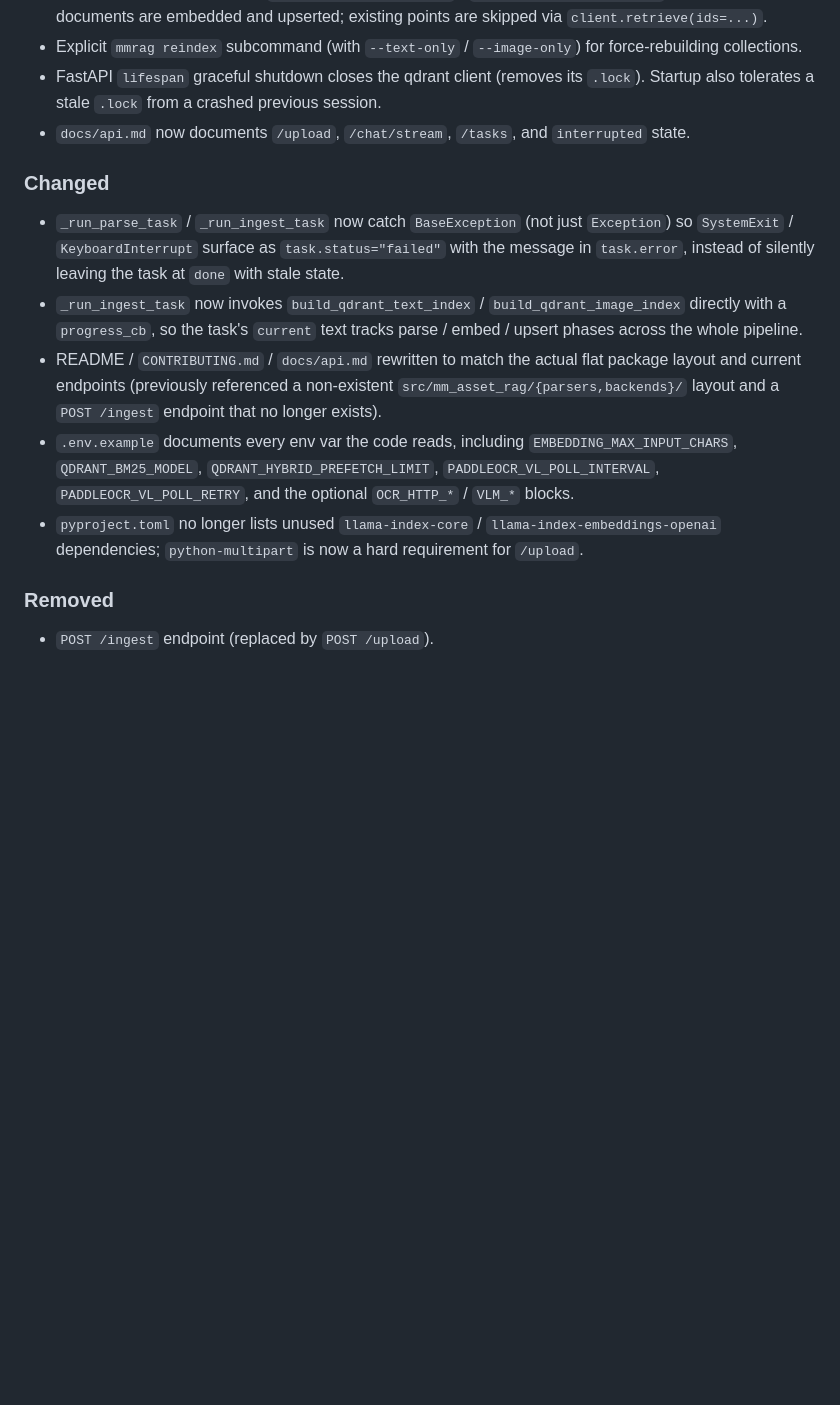
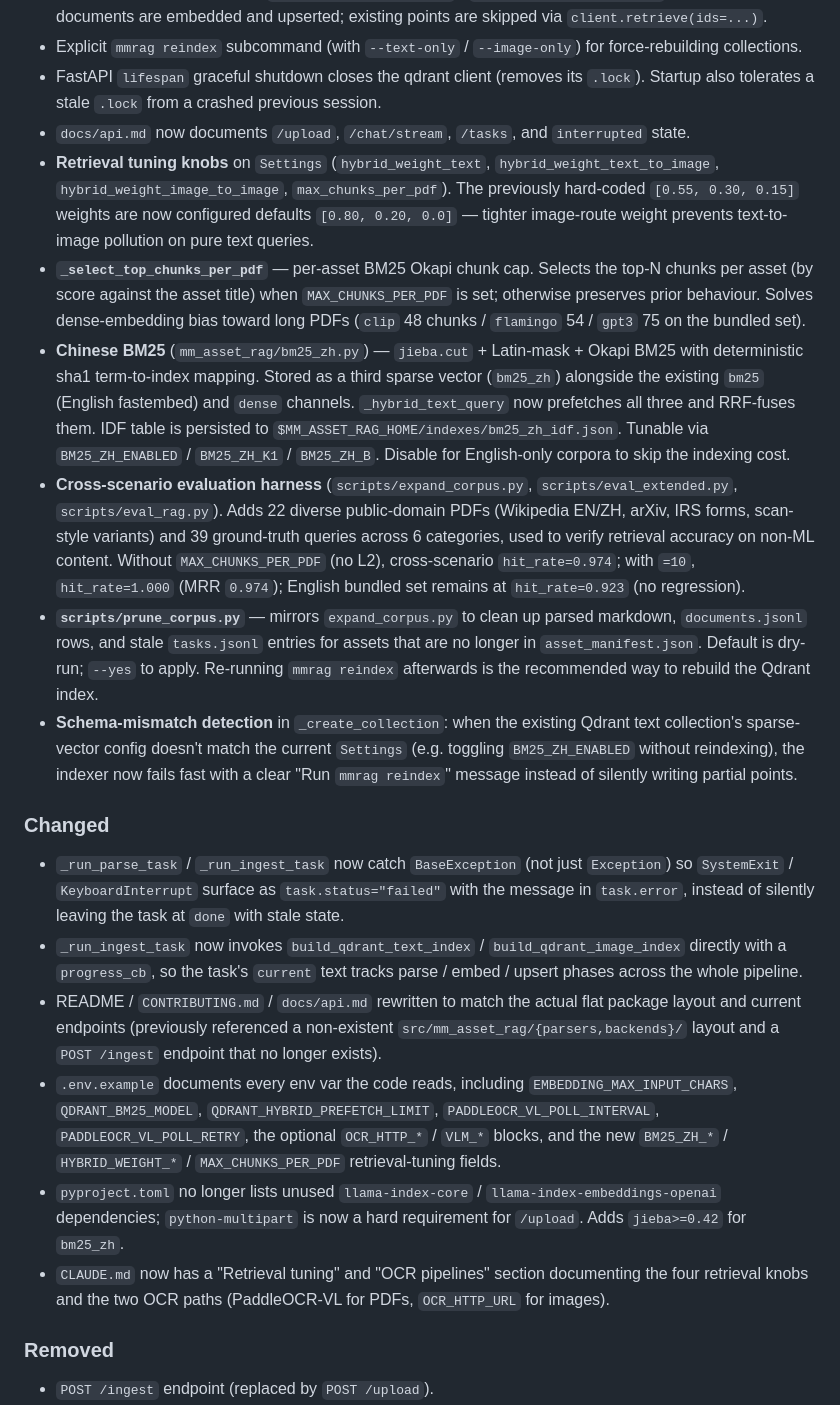
Before and after one commit to lgy1027/mm-asset-rag, a Markdown page: CHANGELOG.md, the part around the change. GitHub-like rendering; blank space fills up the shorter version.

Commit message:
docs: 记录 retrieval tuning + 中文 BM25 改动
按 keep-a-changelog 1.1.0 风格。
Added 段: 4 个 retrieval tuning 字段 + chunk cap + 中文 BM25
       + cross-scenario eval 工具 + prune_corpus + schema check。
Changed 段: pyproject.toml (jieba), .env.example, CLAUDE.md。

```diff
--- a/CHANGELOG.md
+++ b/CHANGELOG.md
@@ -16,13 +16,20 @@ and this project adheres to [Semantic Versioning](https://semver.org/spec/v2.0.0
 - Explicit `mmrag reindex` subcommand (with `--text-only` / `--image-only`) for force-rebuilding collections.
 - FastAPI `lifespan` graceful shutdown closes the qdrant client (removes its `.lock`). Startup also tolerates a stale `.lock` from a crashed previous session.
 - `docs/api.md` now documents `/upload`, `/chat/stream`, `/tasks`, and `interrupted` state.
+- **Retrieval tuning knobs** on `Settings` (`hybrid_weight_text`, `hybrid_weight_text_to_image`, `hybrid_weight_image_to_image`, `max_chunks_per_pdf`). The previously hard-coded `[0.55, 0.30, 0.15]` weights are now configured defaults `[0.80, 0.20, 0.0]` — tighter image-route weight prevents text-to-image pollution on pure text queries.
+- **`_select_top_chunks_per_pdf`** — per-asset BM25 Okapi chunk cap. Selects the top-N chunks per asset (by score against the asset title) when `MAX_CHUNKS_PER_PDF` is set; otherwise preserves prior behaviour. Solves dense-embedding bias toward long PDFs (`clip` 48 chunks / `flamingo` 54 / `gpt3` 75 on the bundled set).
+- **Chinese BM25** (`mm_asset_rag/bm25_zh.py`) — `jieba.cut` + Latin-mask + Okapi BM25 with deterministic sha1 term-to-index mapping. Stored as a third sparse vector (`bm25_zh`) alongside the existing `bm25` (English fastembed) and `dense` channels. `_hybrid_text_query` now prefetches all three and RRF-fuses them. IDF table is persisted to `$MM_ASSET_RAG_HOME/indexes/bm25_zh_idf.json`. Tunable via `BM25_ZH_ENABLED` / `BM25_ZH_K1` / `BM25_ZH_B`. Disable for English-only corpora to skip the indexing cost.
+- **Cross-scenario evaluation harness** (`scripts/expand_corpus.py`, `scripts/eval_extended.py`, `scripts/eval_rag.py`). Adds 22 diverse public-domain PDFs (Wikipedia EN/ZH, arXiv, IRS forms, scan-style variants) and 39 ground-truth queries across 6 categories, used to verify retrieval accuracy on non-ML content. Without `MAX_CHUNKS_PER_PDF` (no L2), cross-scenario `hit_rate=0.974`; with `=10`, `hit_rate=1.000` (MRR `0.974`); English bundled set remains at `hit_rate=0.923` (no regression).
+- **`scripts/prune_corpus.py`** — mirrors `expand_corpus.py` to clean up parsed markdown, `documents.jsonl` rows, and stale `tasks.jsonl` entries for assets that are no longer in `asset_manifest.json`. Default is dry-run; `--yes` to apply. Re-running `mmrag reindex` afterwards is the recommended way to rebuild the Qdrant index.
+- **Schema-mismatch detection** in `_create_collection`: when the existing Qdrant text collection's sparse-vector config doesn't match the current `Settings` (e.g. toggling `BM25_ZH_ENABLED` without reindexing), the indexer now fails fast with a clear "Run `mmrag reindex`" message instead of silently writing partial points.
 
 ### Changed
 - `_run_parse_task` / `_run_ingest_task` now catch `BaseException` (not just `Exception`) so `SystemExit` / `KeyboardInterrupt` surface as `task.status="failed"` with the message in `task.error`, instead of silently leaving the task at `done` with stale state.
 - `_run_ingest_task` now invokes `build_qdrant_text_index` / `build_qdrant_image_index` directly with a `progress_cb`, so the task's `current` text tracks parse / embed / upsert phases across the whole pipeline.
 - README / `CONTRIBUTING.md` / `docs/api.md` rewritten to match the actual flat package layout and current endpoints (previously referenced a non-existent `src/mm_asset_rag/{parsers,backends}/` layout and a `POST /ingest` endpoint that no longer exists).
-- `.env.example` documents every env var the code reads, including `EMBEDDING_MAX_INPUT_CHARS`, `QDRANT_BM25_MODEL`, `QDRANT_HYBRID_PREFETCH_LIMIT`, `PADDLEOCR_VL_POLL_INTERVAL`, `PADDLEOCR_VL_POLL_RETRY`, and the optional `OCR_HTTP_*` / `VLM_*` blocks.
-- `pyproject.toml` no longer lists unused `llama-index-core` / `llama-index-embeddings-openai` dependencies; `python-multipart` is now a hard requirement for `/upload`.
+- `.env.example` documents every env var the code reads, including `EMBEDDING_MAX_INPUT_CHARS`, `QDRANT_BM25_MODEL`, `QDRANT_HYBRID_PREFETCH_LIMIT`, `PADDLEOCR_VL_POLL_INTERVAL`, `PADDLEOCR_VL_POLL_RETRY`, the optional `OCR_HTTP_*` / `VLM_*` blocks, and the new `BM25_ZH_*` / `HYBRID_WEIGHT_*` / `MAX_CHUNKS_PER_PDF` retrieval-tuning fields.
+- `pyproject.toml` no longer lists unused `llama-index-core` / `llama-index-embeddings-openai` dependencies; `python-multipart` is now a hard requirement for `/upload`. Adds `jieba>=0.42` for `bm25_zh`.
+- `CLAUDE.md` now has a "Retrieval tuning" and "OCR pipelines" section documenting the four retrieval knobs and the two OCR paths (PaddleOCR-VL for PDFs, `OCR_HTTP_URL` for images).
 
 ### Removed
 - `POST /ingest` endpoint (replaced by `POST /upload`).
```
